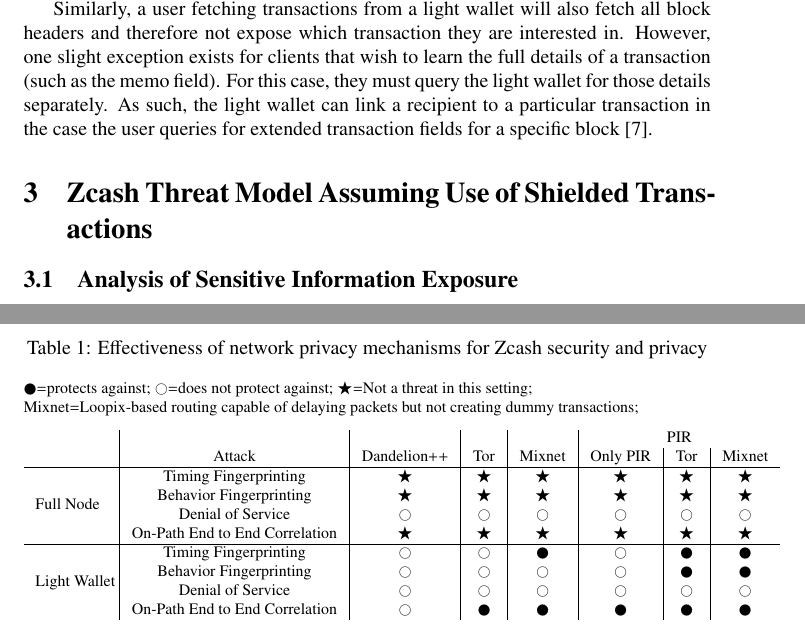
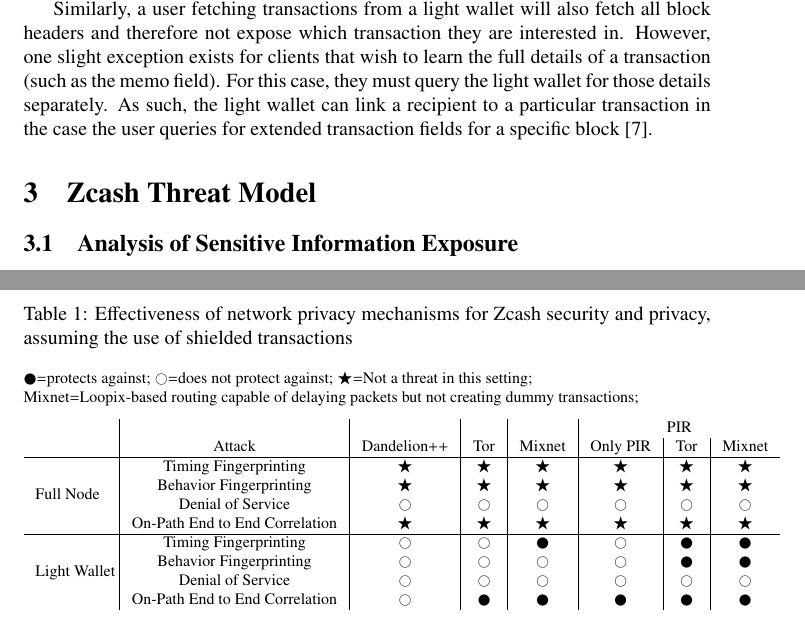
Before and after one commit to ZcashFoundation/tech-reports, a LaTeX document (threat-model-network-privacy/threat-model-network-privacy.tex): two parts of pages 3 and 8 of 12, joined at a grey line, cut so that both start at the same text. Compiled offline with pdfLaTeX.

Commit message:
add clarifications for shielded transaction use

```diff
--- a/threat-model-network-privacy/threat-model-network-privacy.tex
+++ b/threat-model-network-privacy/threat-model-network-privacy.tex
@@ -167,7 +167,7 @@
 light wallet can link a recipient to a particular transaction in the case the
 user queries for extended transaction fields for a specific block~\cite{light-wallet-spec}.
 
-\section{Zcash Threat Model Assuming Use of Shielded Transactions}
+\section{Zcash Threat Model}
 \label{threat-model}
 
 \subsection{Analysis of Sensitive Information Exposure}
@@ -492,7 +493,7 @@
 
 \begin{table}[t]
   \caption{Effectiveness of network privacy mechanisms for Zcash
-  security and privacy}
+  security and privacy, assuming the use of shielded transactions}
   \label{network-zcash-assessment}
 
 \footnotesize
```
Also changed, not shown: threat-model-network-privacy/threat-model-network-privacy.tex (3 more changed lines).
